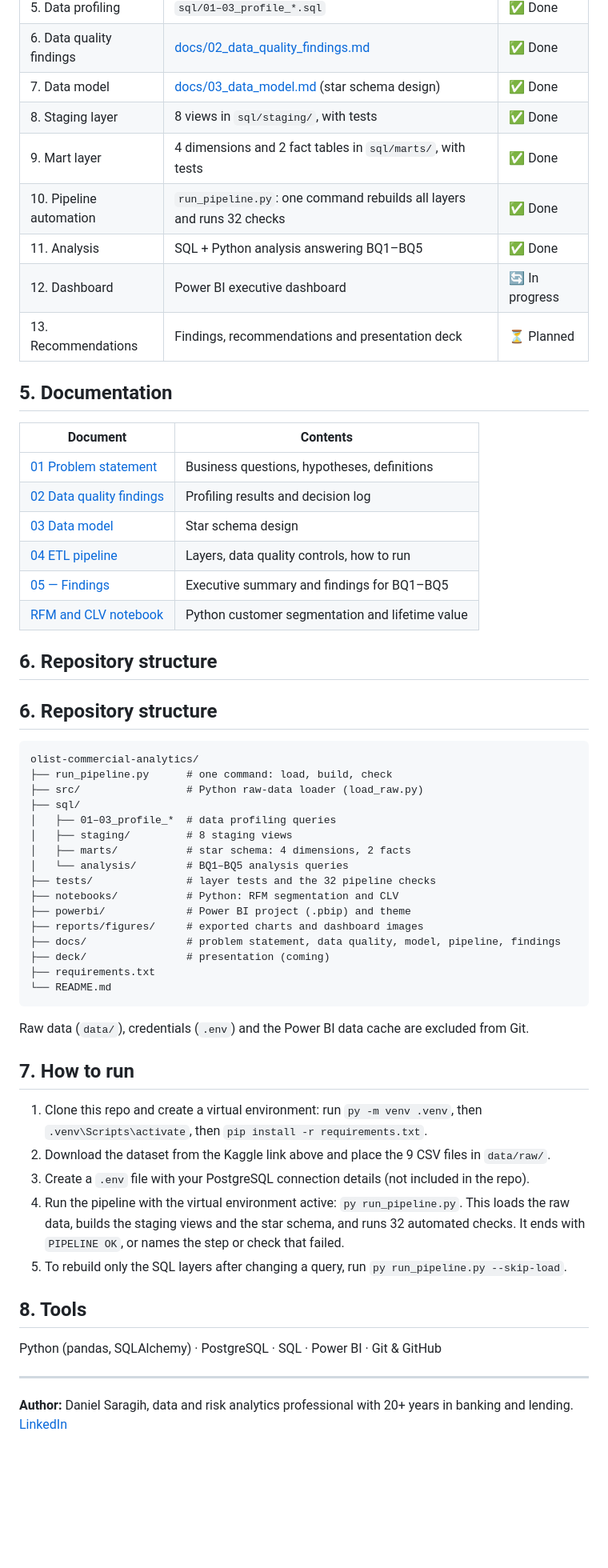
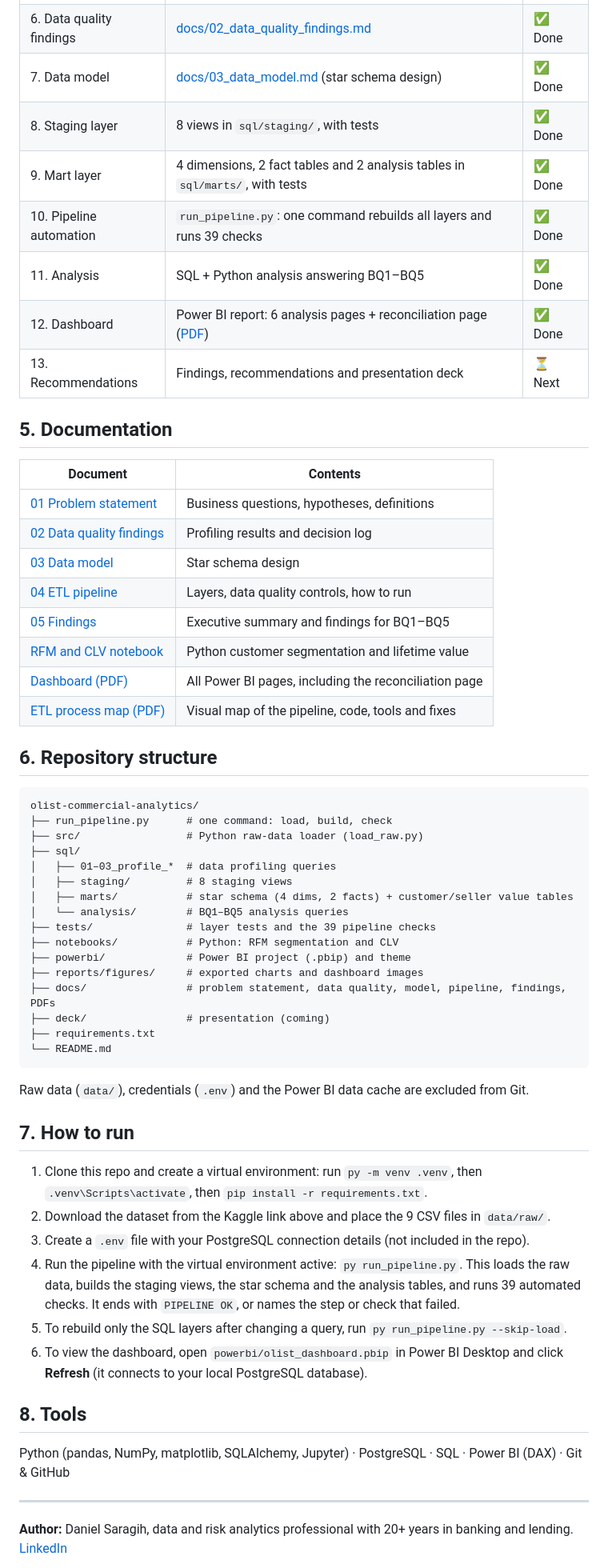
Before and after one commit to dbsaragih/olist-commercial-analytics, a Markdown page: README.md, the part around one of its changes. Shown at 80% size. Rendered like a GitHub page; blank space fills up the shorter version.

````diff
--- a/README.md
+++ b/README.md
@@ -54,11 +69,11 @@ Details: [docs/04_etl_pipeline.md](docs/04_etl_pipeline.md)
 | 6. Data quality findings | [docs/02_data_quality_findings.md](docs/02_data_quality_findings.md) | ✅ Done |
 | 7. Data model | [docs/03_data_model.md](docs/03_data_model.md) (star schema design) | ✅ Done |
 | 8. Staging layer | 8 views in `sql/staging/`, with tests | ✅ Done |
-| 9. Mart layer | 4 dimensions and 2 fact tables in `sql/marts/`, with tests | ✅ Done |
-| 10. Pipeline automation | `run_pipeline.py`: one command rebuilds all layers and runs 32 checks | ✅ Done |
+| 9. Mart layer | 4 dimensions, 2 fact tables and 2 analysis tables in `sql/marts/`, with tests | ✅ Done |
+| 10. Pipeline automation | `run_pipeline.py`: one command rebuilds all layers and runs 39 checks | ✅ Done |
 | 11. Analysis | SQL + Python analysis answering BQ1–BQ5 | ✅ Done |
-| 12. Dashboard | Power BI executive dashboard | 🔄 In progress |
-| 13. Recommendations | Findings, recommendations and presentation deck | ⏳ Planned |
+| 12. Dashboard | Power BI report: 6 analysis pages + reconciliation page ([PDF](docs/Olist_Dashboard.pdf)) | ✅ Done |
+| 13. Recommendations | Findings, recommendations and presentation deck | ⏳ Next |
 
 ## 5. Documentation
 
@@ -68,10 +83,10 @@ Details: [docs/04_etl_pipeline.md](docs/04_etl_pipeline.md)
 | [02 Data quality findings](docs/02_data_quality_findings.md) | Profiling results and decision log |
 | [03 Data model](docs/03_data_model.md) | Star schema design |
 | [04 ETL pipeline](docs/04_etl_pipeline.md) | Layers, data quality controls, how to run |
-| [05 — Findings](docs/05_findings.md) | Executive summary and findings for BQ1–BQ5 |
+| [05 Findings](docs/05_findings.md) | Executive summary and findings for BQ1–BQ5 |
 | [RFM and CLV notebook](notebooks/01_rfm_clv.ipynb) | Python customer segmentation and lifetime value |
-
-## 6. Repository structure
+| [Dashboard (PDF)](docs/Olist_Dashboard.pdf) | All Power BI pages, including the reconciliation page |
+| [ETL process map (PDF)](docs/Olist_ETL_Process_Map.pdf) | Visual map of the pipeline, code, tools and fixes |
 
 ## 6. Repository structure
 
@@ -82,30 +97,32 @@ olist-commercial-analytics/
 ├── sql/
 │   ├── 01–03_profile_*  # data profiling queries
 │   ├── staging/         # 8 staging views
-│   ├── marts/           # star schema: 4 dimensions, 2 facts
+│   ├── marts/           # star schema (4 dims, 2 facts) + customer/seller value tables
 │   └── analysis/        # BQ1–BQ5 analysis queries
-├── tests/               # layer tests and the 32 pipeline checks
+├── tests/               # layer tests and the 39 pipeline checks
 ├── notebooks/           # Python: RFM segmentation and CLV
 ├── powerbi/             # Power BI project (.pbip) and theme
 ├── reports/figures/     # exported charts and dashboard images
-├── docs/                # problem statement, data quality, model, pipeline, findings
+├── docs/                # problem statement, data quality, model, pipeline, findings, PDFs
 ├── deck/                # presentation (coming)
 ├── requirements.txt
 └── README.md
 ```
 
 Raw data (`data/`), credentials (`.env`) and the Power BI data cache are excluded from Git.
+
 ## 7. How to run
 
 1. Clone this repo and create a virtual environment: run `py -m venv .venv`, then `.venv\Scripts\activate`, then `pip install -r requirements.txt`.
 2. Download the dataset from the Kaggle link above and place the 9 CSV files in `data/raw/`.
 3. Create a `.env` file with your PostgreSQL connection details (not included in the repo).
-4. Run the pipeline with the virtual environment active: `py run_pipeline.py`. This loads the raw data, builds the staging views and the star schema, and runs 32 automated checks. It ends with `PIPELINE OK`, or names the step or check that failed.
+4. Run the pipeline with the virtual environment active: `py run_pipeline.py`. This loads the raw data, builds the staging views, the star schema and the analysis tables, and runs 39 automated checks. It ends with `PIPELINE OK`, or names the step or check that failed.
 5. To rebuild only the SQL layers after changing a query, run `py run_pipeline.py --skip-load`.
+6. To view the dashboard, open `powerbi/olist_dashboard.pbip` in Power BI Desktop and click **Refresh** (it connects to your local PostgreSQL database).
 
 ## 8. Tools
 
-Python (pandas, SQLAlchemy) · PostgreSQL · SQL · Power BI · Git & GitHub
+Python (pandas, NumPy, matplotlib, SQLAlchemy, Jupyter) · PostgreSQL · SQL · Power BI (DAX) · Git & GitHub
 
 ---
 
````
Also changed, not shown: other parts of README.md (+19 -4 lines), reports/figures/dashboard_customers.png (added), reports/figures/dashboard_growth.png (added), reports/figures/dashboard_overview.png (added), 2 other files.
